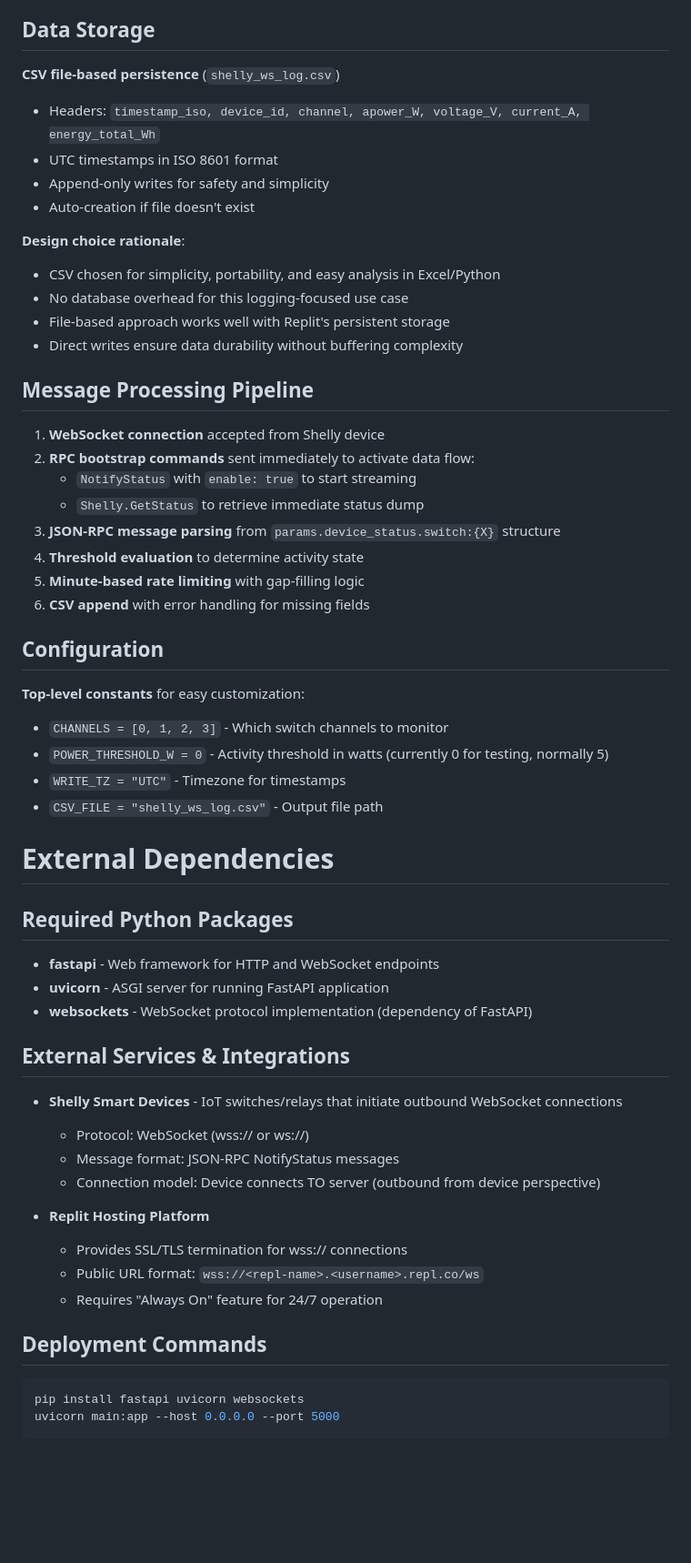
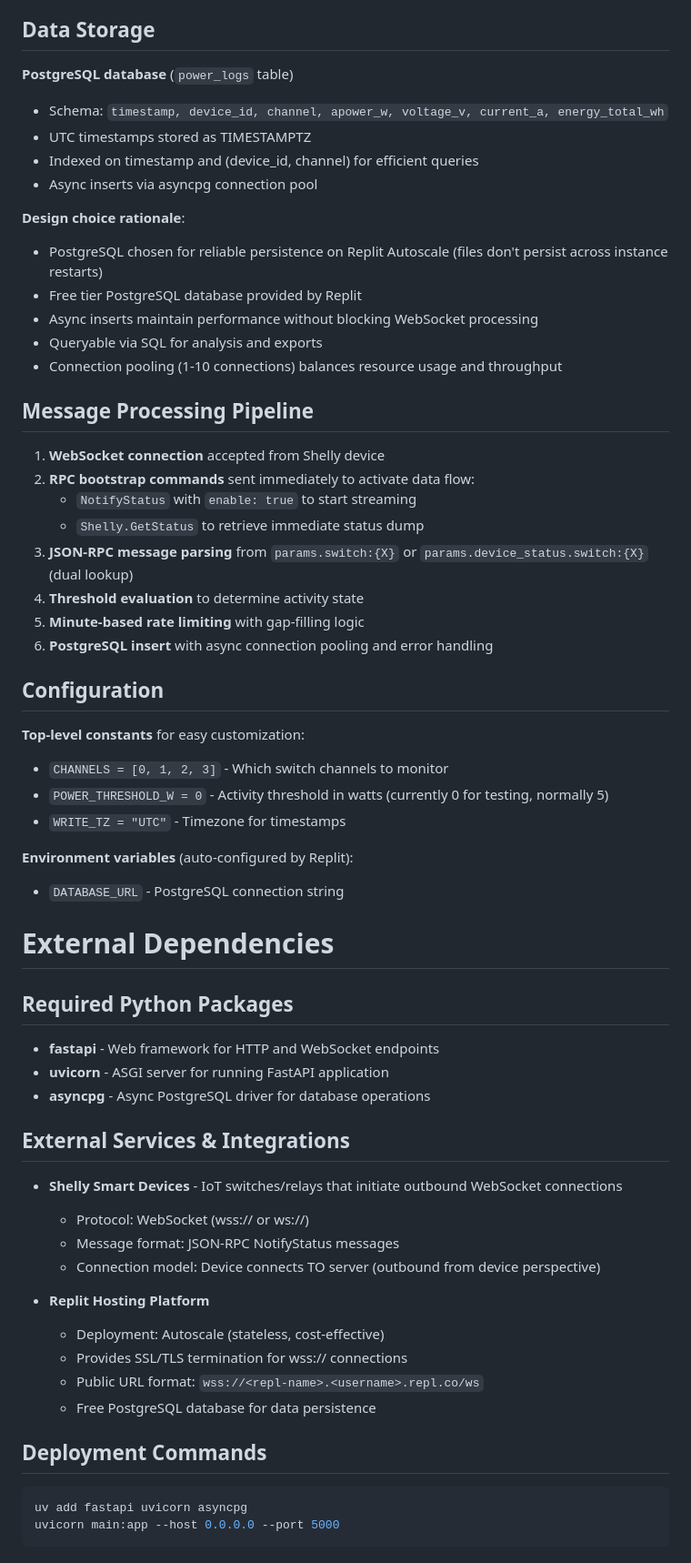
Before and after one commit to Michael-Orange/Shelly_Collector_FP, a Markdown page: replit.md, the part around one of its changes. Shown at 91% size. GitHub-like rendering; blank space fills up the shorter version.

````diff
--- a/replit.md
+++ b/replit.md
@@ -50,41 +58,44 @@ Preferred communication style: Simple, everyday language.
 - ⚠️ Memory grows with number of unique device/channel combinations (minimal for typical deployments)
 
 ## Data Storage
-**CSV file-based persistence** (`shelly_ws_log.csv`)
-- Headers: `timestamp_iso, device_id, channel, apower_W, voltage_V, current_A, energy_total_Wh`
-- UTC timestamps in ISO 8601 format
-- Append-only writes for safety and simplicity
-- Auto-creation if file doesn't exist
+**PostgreSQL database** (`power_logs` table)
+- Schema: `timestamp, device_id, channel, apower_w, voltage_v, current_a, energy_total_wh`
+- UTC timestamps stored as TIMESTAMPTZ
+- Indexed on timestamp and (device_id, channel) for efficient queries
+- Async inserts via asyncpg connection pool
 
 **Design choice rationale**:
-- CSV chosen for simplicity, portability, and easy analysis in Excel/Python
-- No database overhead for this logging-focused use case
-- File-based approach works well with Replit's persistent storage
-- Direct writes ensure data durability without buffering complexity
+- PostgreSQL chosen for reliable persistence on Replit Autoscale (files don't persist across instance restarts)
+- Free tier PostgreSQL database provided by Replit
+- Async inserts maintain performance without blocking WebSocket processing
+- Queryable via SQL for analysis and exports
+- Connection pooling (1-10 connections) balances resource usage and throughput
 
 ## Message Processing Pipeline
 1. **WebSocket connection** accepted from Shelly device
 2. **RPC bootstrap commands** sent immediately to activate data flow:
    - `NotifyStatus` with `enable: true` to start streaming
    - `Shelly.GetStatus` to retrieve immediate status dump
-3. **JSON-RPC message parsing** from `params.device_status.switch:{X}` structure
+3. **JSON-RPC message parsing** from `params.switch:{X}` or `params.device_status.switch:{X}` (dual lookup)
 4. **Threshold evaluation** to determine activity state
 5. **Minute-based rate limiting** with gap-filling logic
-6. **CSV append** with error handling for missing fields
+6. **PostgreSQL insert** with async connection pooling and error handling
 
 ## Configuration
 **Top-level constants** for easy customization:
 - `CHANNELS = [0, 1, 2, 3]` - Which switch channels to monitor
 - `POWER_THRESHOLD_W = 0` - Activity threshold in watts (currently 0 for testing, normally 5)
 - `WRITE_TZ = "UTC"` - Timezone for timestamps
-- `CSV_FILE = "shelly_ws_log.csv"` - Output file path
+
+**Environment variables** (auto-configured by Replit):
+- `DATABASE_URL` - PostgreSQL connection string
 
 # External Dependencies
 
 ## Required Python Packages
 - **fastapi** - Web framework for HTTP and WebSocket endpoints
 - **uvicorn** - ASGI server for running FastAPI application
-- **websockets** - WebSocket protocol implementation (dependency of FastAPI)
+- **asyncpg** - Async PostgreSQL driver for database operations
 
 ## External Services & Integrations
 - **Shelly Smart Devices** - IoT switches/relays that initiate outbound WebSocket connections
@@ -93,11 +104,12 @@ Preferred communication style: Simple, everyday language.
   - Connection model: Device connects TO server (outbound from device perspective)
 
 - **Replit Hosting Platform**
+  - Deployment: Autoscale (stateless, cost-effective)
   - Provides SSL/TLS termination for wss:// connections
   - Public URL format: `wss://<repl-name>.<username>.repl.co/ws`
-  - Requires "Always On" feature for 24/7 operation
+  - Free PostgreSQL database for data persistence
 
 ## Deployment Commands
 ```bash
-pip install fastapi uvicorn websockets
+uv add fastapi uvicorn asyncpg
 uvicorn main:app --host 0.0.0.0 --port 5000
````
Also changed, not shown: other parts of replit.md (+29 -3 lines).
